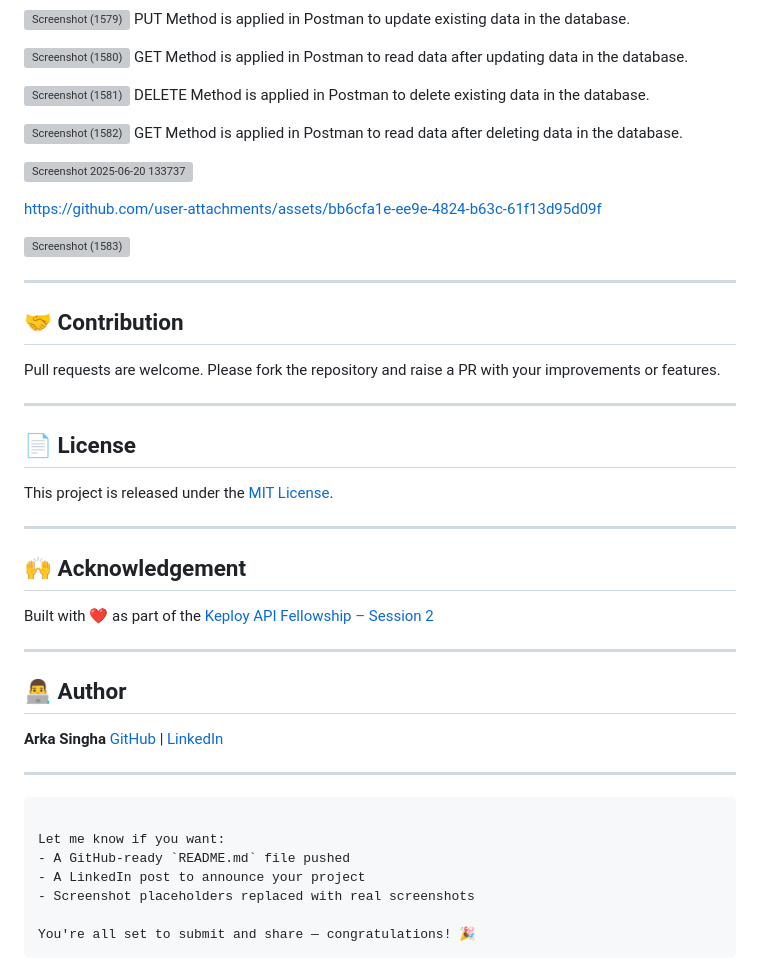
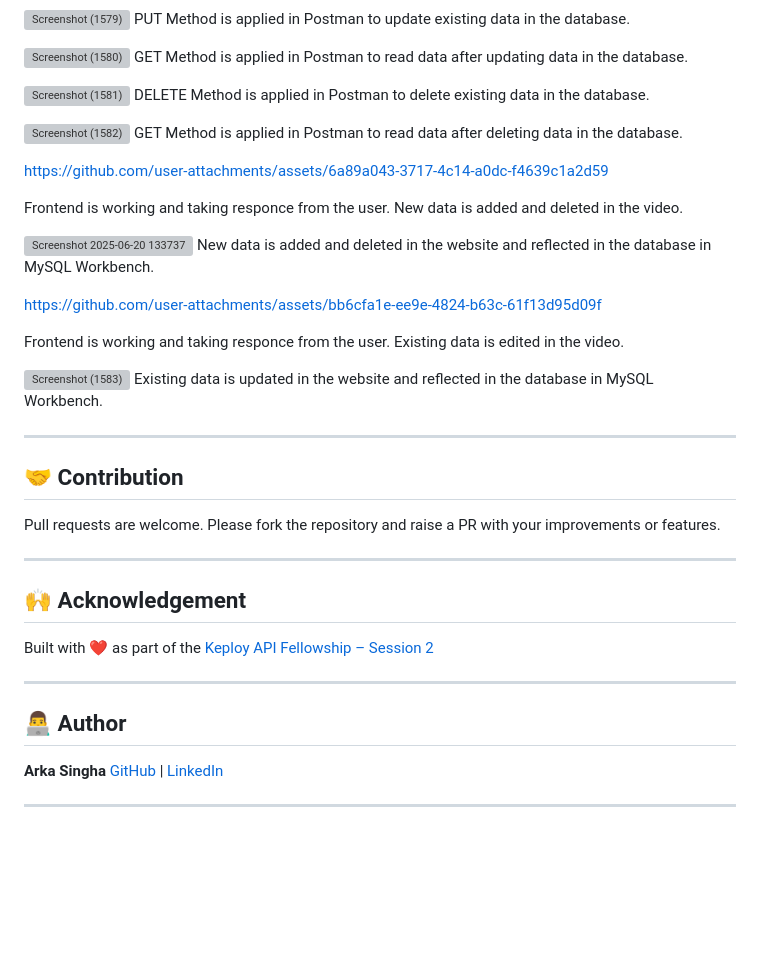
Before and after one commit to Arka-Singha/API-Fellowship-work-session-2, a Markdown page: README.md, the part around the change. Rendered like a GitHub page; blank space fills up the shorter version; grey boxes are pictures that could not be loaded.

````diff
--- a/README.md
+++ b/README.md
@@ -291,16 +291,19 @@ GET Method is applied in Postman to read data after deleting data in the databas
 
 
 
+https://github.com/user-attachments/assets/6a89a043-3717-4c14-a0dc-f4639c1a2d59
+
+Frontend is working and taking responce from the user. New data is added and deleted in the video.
+
 ![Screenshot 2025-06-20 133737](https://github.com/user-attachments/assets/5eb6121a-a42d-4dec-9f77-3772d7781256)
-
-
+New data is added and deleted in the website and reflected in the database in MySQL Workbench.
 
 https://github.com/user-attachments/assets/bb6cfa1e-ee9e-4824-b63c-61f13d95d09f
 
-
+Frontend is working and taking responce from the user. Existing data is edited in the video.
 
 ![Screenshot (1583)](https://github.com/user-attachments/assets/2a7c6738-78c7-4392-9ab4-583aa740f73f)
-
+Existing data is updated in the website and reflected in the database in MySQL Workbench.
 
 
 ---
@@ -308,12 +311,6 @@ https://github.com/user-attachments/assets/bb6cfa1e-ee9e-4824-b63c-61f13d95d09f
 ## 🤝 Contribution
 
 Pull requests are welcome. Please fork the repository and raise a PR with your improvements or features.
-
----
-
-## 📄 License
-
-This project is released under the [MIT License](LICENSE).
 
 ---
 
@@ -329,13 +326,3 @@ Built with ❤️ as part of the [Keploy API Fellowship – Session 2](https://k
 [GitHub](https://github.com/yourusername) | [LinkedIn](https://linkedin.com/in/yourlinkedin)
 
 ---
-
-```
-
-Let me know if you want:
-- A GitHub-ready `README.md` file pushed
-- A LinkedIn post to announce your project
-- Screenshot placeholders replaced with real screenshots
-
-You're all set to submit and share — congratulations! 🎉
-```
````
